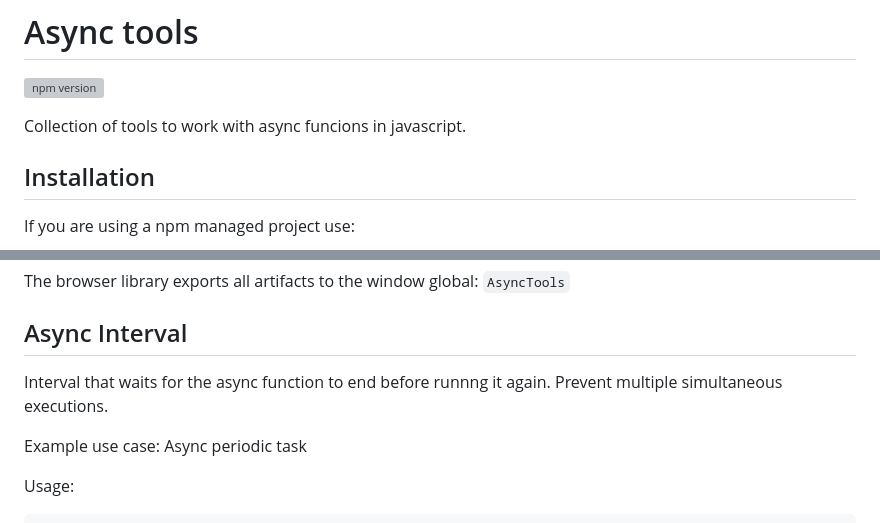
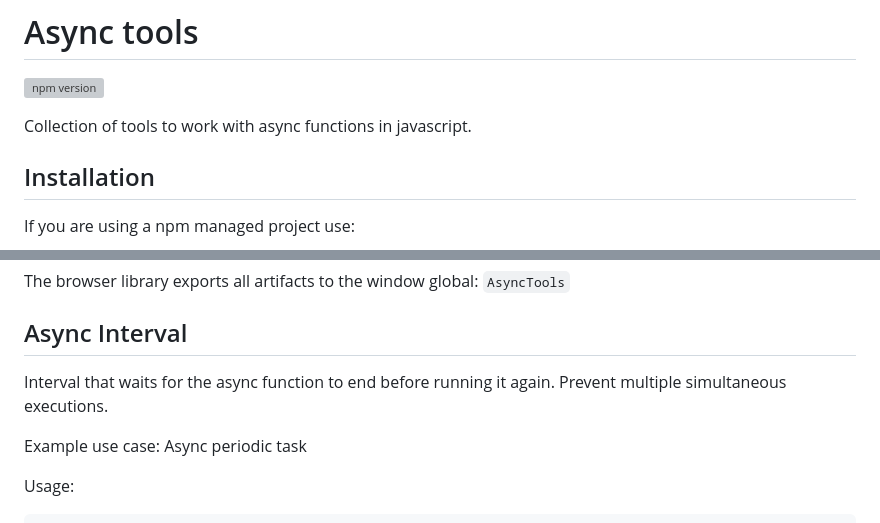
Before and after one commit to AgustinSRG/async-tools, a Markdown page: README.md, 2 parts joined by grey strips. Drawn GitHub-style; grey boxes are pictures that could not be loaded.

Commit message:
Fix typos in README

```diff
--- a/README.md
+++ b/README.md
@@ -2,7 +2,7 @@
 
 [![npm version](https://badge.fury.io/js/%40asanrom%2Fasync-tools.svg)](https://badge.fury.io/js/%40asanrom%2Fasync-tools)
 
-Collection of tools to work with async funcions in javascript.
+Collection of tools to work with async functions in javascript.
 
 ## Installation
 
@@ -22,7 +22,7 @@ The browser library exports all artifacts to the window global: `AsyncTools`
 
 ## Async Interval
 
-Interval that waits for the async function to end before runnng it again. Prevent multiple simultaneous executions.
+Interval that waits for the async function to end before running it again. Prevent multiple simultaneous executions.
 
 Example use case: Async periodic task
 
```
